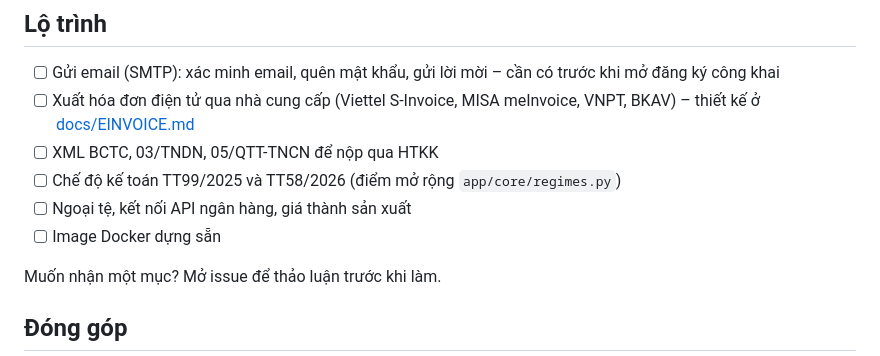
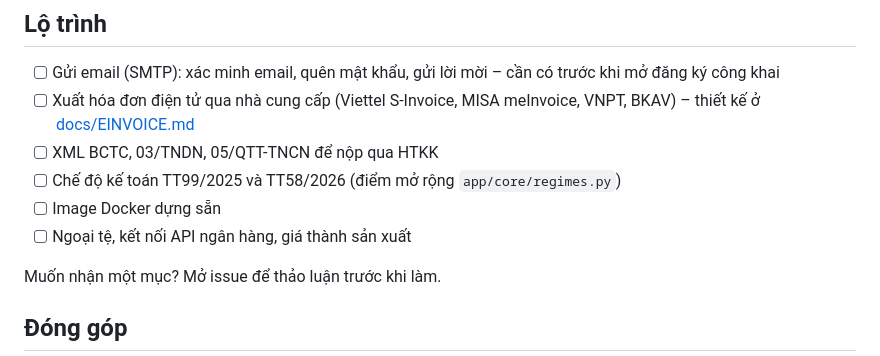
Before and after one commit to nviai/vfas, a Markdown page: README.vi.md, the part around the change. Rendered like a GitHub page.

```diff
--- a/README.vi.md
+++ b/README.vi.md
@@ -138,8 +138,8 @@ Tài liệu chi tiết viết bằng tiếng Anh.
 - [ ] Xuất hóa đơn điện tử qua nhà cung cấp (Viettel S-Invoice, MISA meInvoice, VNPT, BKAV) – thiết kế ở [docs/EINVOICE.md](docs/EINVOICE.md)
 - [ ] XML BCTC, 03/TNDN, 05/QTT-TNCN để nộp qua HTKK
 - [ ] Chế độ kế toán TT99/2025 và TT58/2026 (điểm mở rộng `app/core/regimes.py`)
+- [ ] Image Docker dựng sẵn
 - [ ] Ngoại tệ, kết nối API ngân hàng, giá thành sản xuất
-- [ ] Image Docker dựng sẵn
 
 Muốn nhận một mục? Mở issue để thảo luận trước khi làm.
 
```
Also changed, not shown: README.md (+1 -1 lines).
